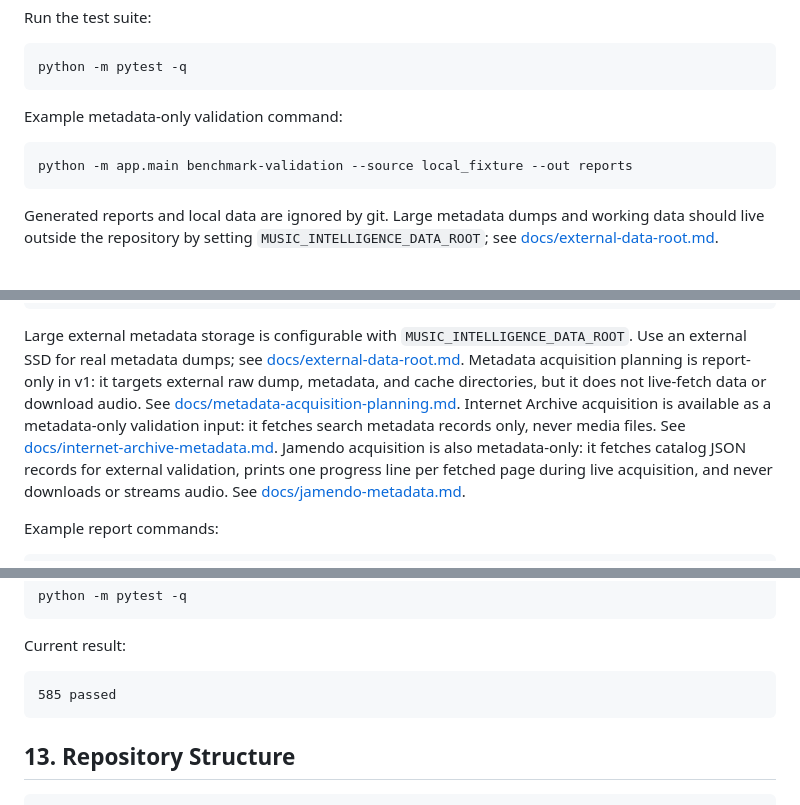
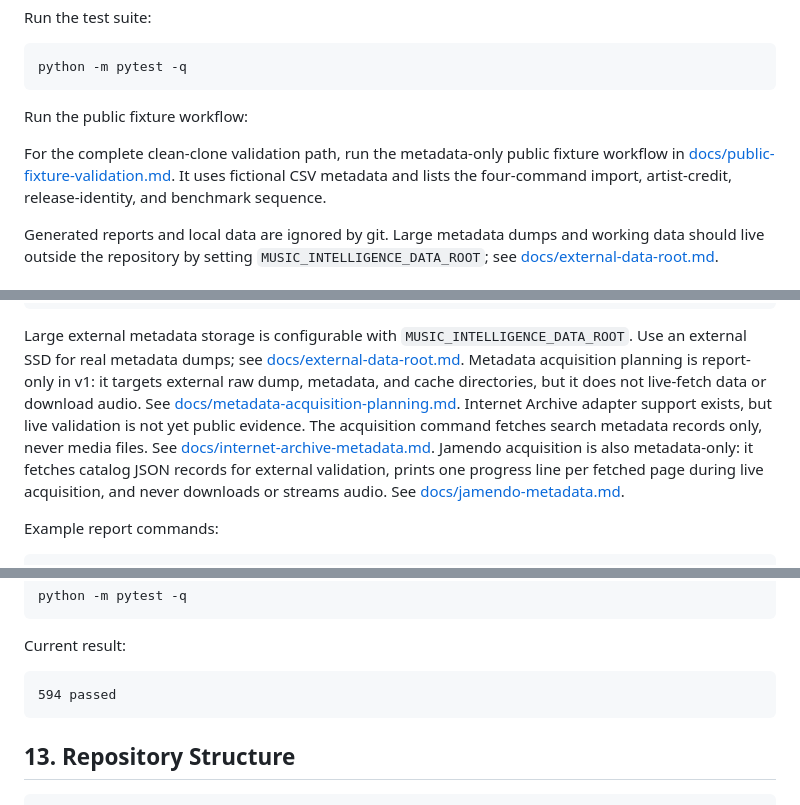
Before and after one commit to NovaAI01/music-library-automation-pipeline, a Markdown page: README.md, 3 parts joined by grey strips. Rendered like a GitHub page.

Commit message:
Clarify README public fixture setup

````diff
--- a/README.md
+++ b/README.md
@@ -117,11 +117,13 @@ Run the test suite:
 python -m pytest -q
 ```
 
-Example metadata-only validation command:
+Run the public fixture workflow:
 
-```bash
-python -m app.main benchmark-validation --source local_fixture --out reports
-```
+For the complete clean-clone validation path, run the metadata-only public
+fixture workflow in
+[docs/public-fixture-validation.md](docs/public-fixture-validation.md). It uses
+fictional CSV metadata and lists the four-command import, artist-credit,
+release-identity, and benchmark sequence.
 
 Generated reports and local data are ignored by git. Large metadata dumps and
 working data should live outside the repository by setting
@@ -373,8 +375,9 @@ Large external metadata storage is configurable with
 planning is report-only in v1: it targets external raw dump, metadata, and cache
 directories, but it does not live-fetch data or download audio. See
 [docs/metadata-acquisition-planning.md](docs/metadata-acquisition-planning.md).
-Internet Archive acquisition is available as a metadata-only validation input:
-it fetches search metadata records only, never media files. See
+Internet Archive adapter support exists, but live validation is not yet public
+evidence. The acquisition command fetches search metadata records only, never
+media files. See
 [docs/internet-archive-metadata.md](docs/internet-archive-metadata.md).
 Jamendo acquisition is also metadata-only: it fetches catalog JSON records for
 external validation, prints one progress line per fetched page during live
@@ -866,7 +869,7 @@ python -m pytest -q
 Current result:
 
 ```text
-585 passed
+594 passed
 ```
 
 ## 13. Repository Structure
````
